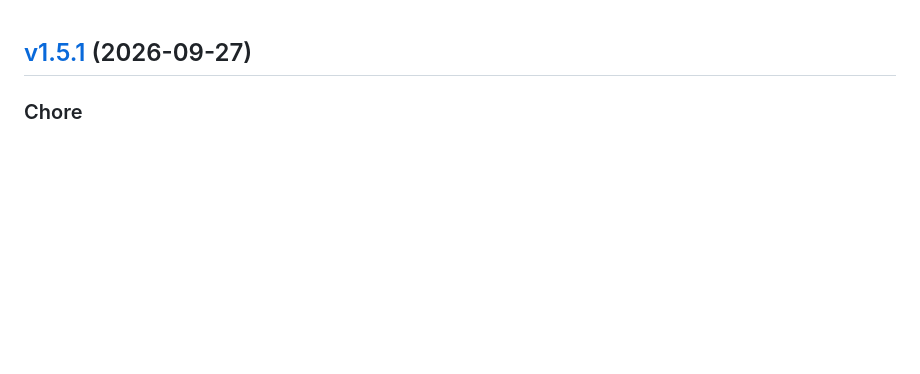
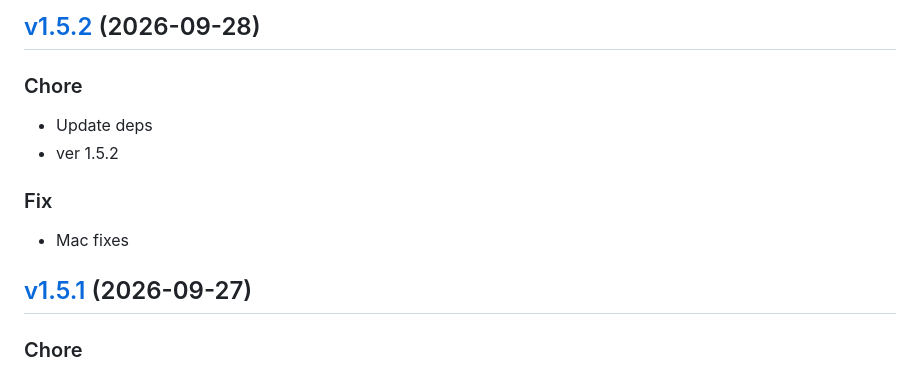
Before and after one commit to impleotv/stinspector-release, a Markdown page: release/CHANGELOG.md, the part around the change. Drawn GitHub-style; blank space fills up the shorter version.

Commit message:
docs: update release landing page

```diff
--- a/release/CHANGELOG.md
+++ b/release/CHANGELOG.md
@@ -1,3 +1,16 @@
+
+<a name="v1.5.2"></a>
+## [v1.5.2](https://github.com/impleotv/stinspector/compare/v1.5.1...v1.5.2) (2026-09-28)
+
+### Chore
+
+* Update deps
+* ver 1.5.2
+
+### Fix
+
+* Mac fixes
+
 
 <a name="v1.5.1"></a>
 ## [v1.5.1](https://github.com/impleotv/stinspector/compare/v1.5.0...v1.5.1) (2026-09-27)
```
